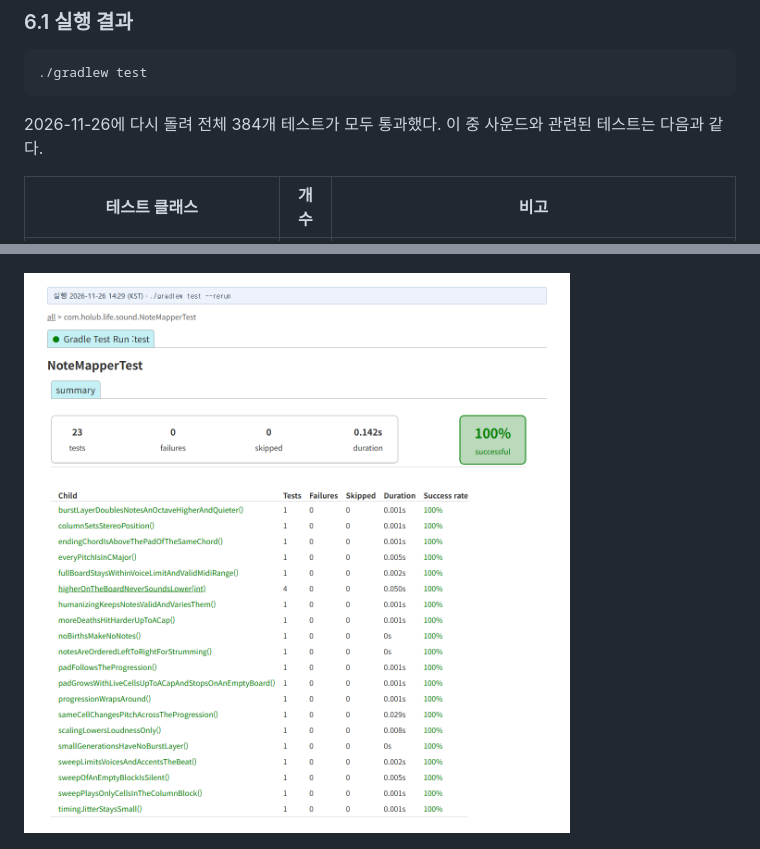
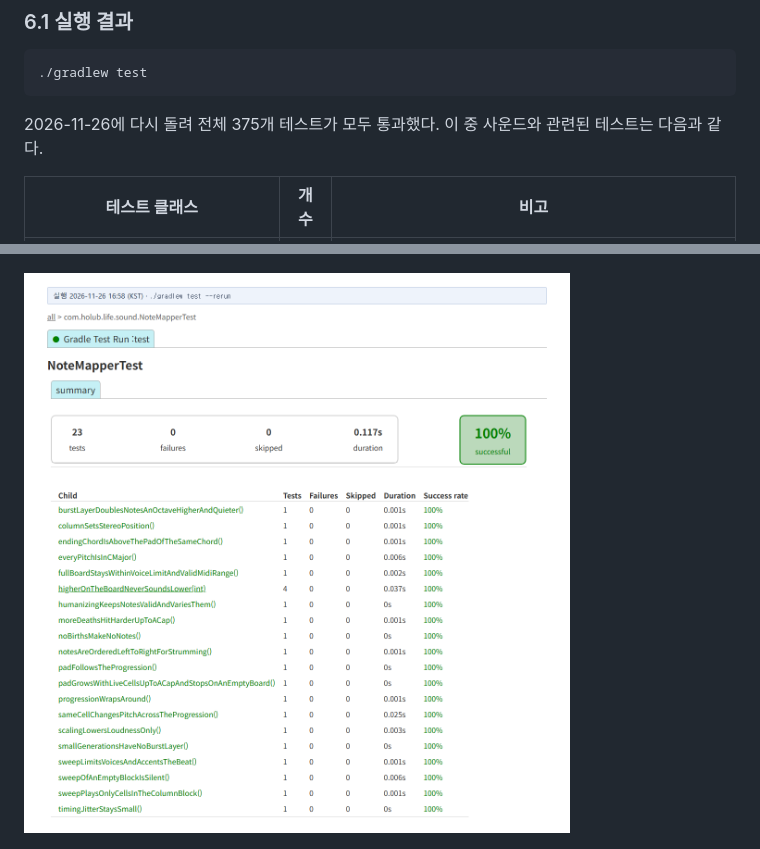
Before and after one commit to mckimR1972/DP_team_project, a Markdown page: docs/sound-effects/sound-effects.md, 2 parts joined by grey strips. Drawn GitHub-style; pictures changed too: docs/sound-effects/evidence/test-notemapper.png.

````diff
--- a/docs/sound-effects/sound-effects.md
+++ b/docs/sound-effects/sound-effects.md
@@ -322,7 +322,7 @@ Command 클래스를 따로 만들지 않고 람다로 썼다. 지나간 소리
 ./gradlew test
 ```
 
-2026-11-26에 다시 돌려 전체 384개 테스트가 모두 통과했다. 이 중 사운드와 관련된 테스트는 다음과 같다.
+2026-11-26에 다시 돌려 전체 375개 테스트가 모두 통과했다. 이 중 사운드와 관련된 테스트는 다음과 같다.
 
 | 테스트 클래스 | 개수 | 비고 |
 |---|---|---|
````
Also changed, not shown: other parts of docs/sound-effects/sound-effects.md (+1 -1 lines), docs/sound-effects/sound-effects-spec.md (+1 -1 lines), docs/sound-effects/sound-report.md (+3 -3 lines), docs/sound-effects/evidence/test-all.png, docs/sound-effects/evidence/test-freezing-sound.png, docs/sound-effects/evidence/test-repeattracker.png, docs/sound-effects/evidence/test-soundeffects-integration.png, docs/sound-effects/evidence/test-soundsettings.png.
